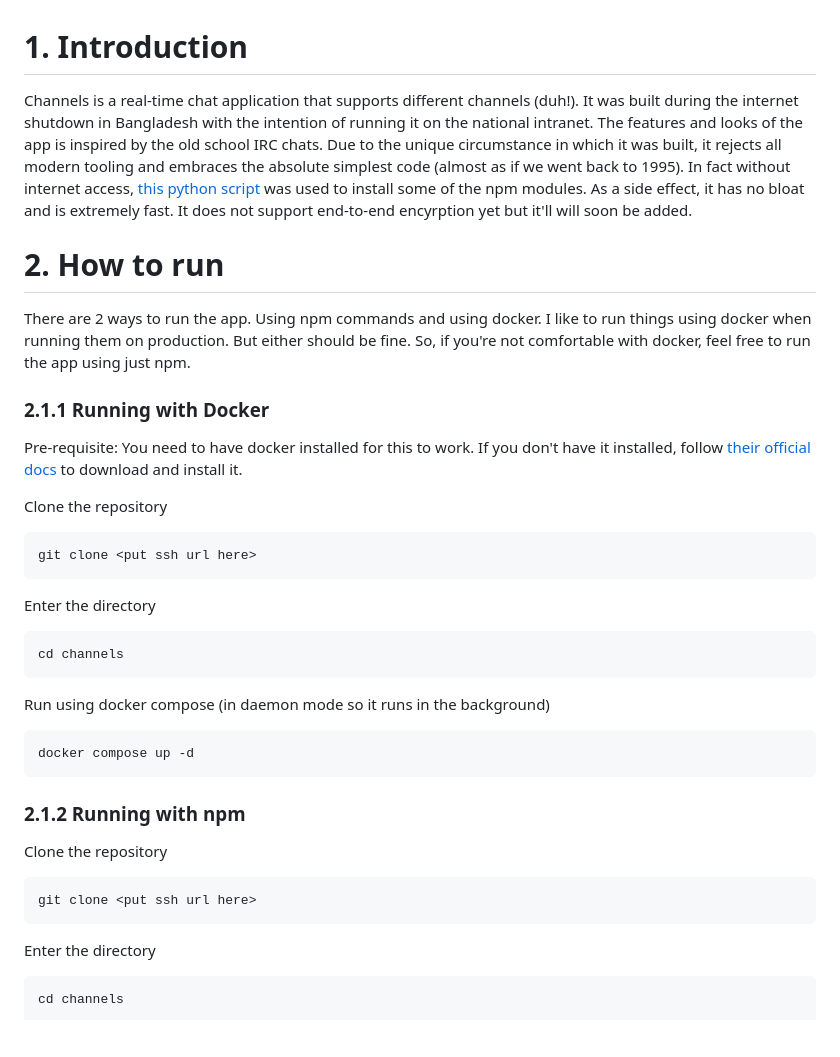
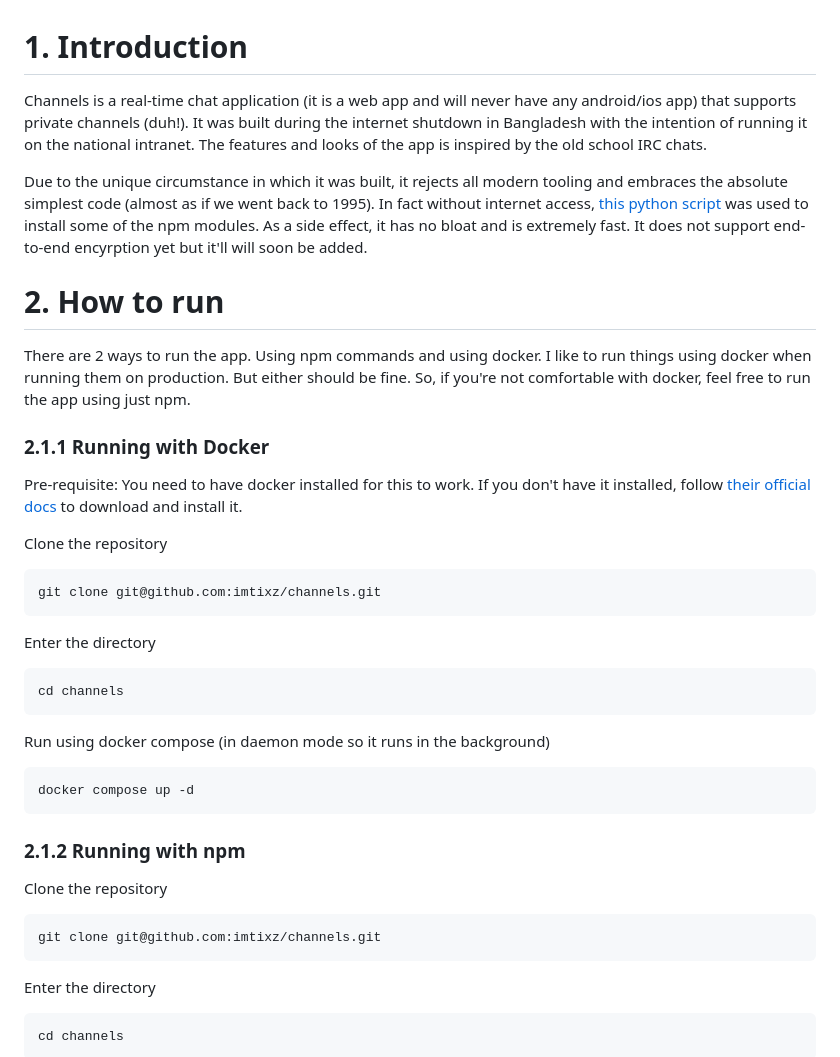
Before and after one commit to imtixz/channels, a Markdown page: README.md, the part around the change. Drawn GitHub-style; blank space fills up the shorter version.

````diff
--- a/README.md
+++ b/README.md
@@ -1,6 +1,8 @@
 # 1. Introduction
 
-Channels is a real-time chat application that supports different channels (duh!). It was built during the internet shutdown in Bangladesh with the intention of running it on the national intranet. The features and looks of the app is inspired by the old school IRC chats. Due to the unique circumstance in which it was built, it rejects all modern tooling and embraces the absolute simplest code (almost as if we went back to 1995). In fact without internet access, [this python script](https://github.com/imtixz/offline-npm-install) was used to install some of the npm modules. As a side effect, it has no bloat and is extremely fast. It does not support end-to-end encyrption yet but it'll will soon be added.
+Channels is a real-time chat application (it is a web app and will never have any android/ios app) that supports private channels (duh!). It was built during the internet shutdown in Bangladesh with the intention of running it on the national intranet. The features and looks of the app is inspired by the old school IRC chats.
+
+Due to the unique circumstance in which it was built, it rejects all modern tooling and embraces the absolute simplest code (almost as if we went back to 1995). In fact without internet access, [this python script](https://github.com/imtixz/offline-npm-install) was used to install some of the npm modules. As a side effect, it has no bloat and is extremely fast. It does not support end-to-end encyrption yet but it'll will soon be added.
 
 # 2. How to run
 
@@ -13,7 +15,7 @@ Pre-requisite: You need to have docker installed for this to work. If you don't
 Clone the repository
 
 ```
-git clone <put ssh url here>
+git clone git@github.com:imtixz/channels.git
 ```
 
 Enter the directory
@@ -33,7 +35,7 @@ docker compose up -d
 Clone the repository
 
 ```
-git clone <put ssh url here>
+git clone git@github.com:imtixz/channels.git
 ```
 
 Enter the directory
````
